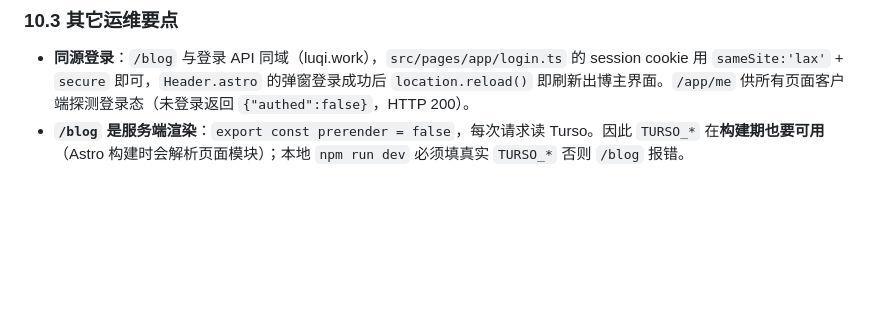
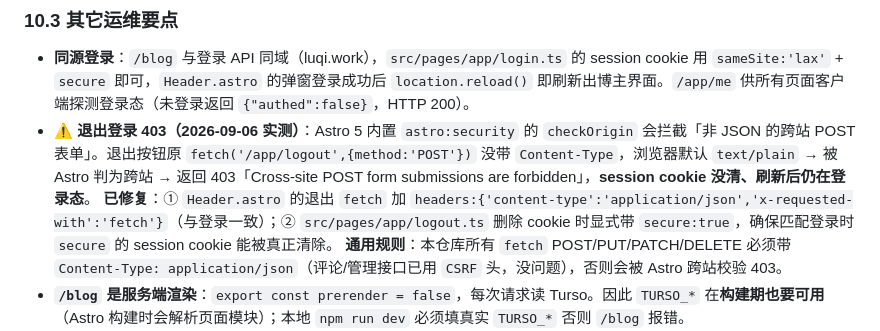
Before and after one commit to luqi0622/luqi_work, a Markdown page: agent.md, the part around the change. Rendered like a GitHub page; blank space fills up the shorter version.

Commit message:
docs: 记录 Astro checkOrigin 导致退出登录 403 的坑

```diff
--- a/agent.md
+++ b/agent.md
@@ -281,6 +281,9 @@ Vercel 控制台的环境变量值默认遮成 `••••`，**复制按钮
 
 ### 10.3 其它运维要点
 - **同源登录**：`/blog` 与登录 API 同域（luqi.work），`src/pages/app/login.ts` 的 session cookie 用 `sameSite:'lax'` + `secure` 即可，`Header.astro` 的弹窗登录成功后 `location.reload()` 即刷新出博主界面。`/app/me` 供所有页面客户端探测登录态（未登录返回 `{"authed":false}`，HTTP 200）。
+- ⚠️ **退出登录 403（2026-09-06 实测）**：Astro 5 内置 `astro:security` 的 `checkOrigin` 会拦截「非 JSON 的跨站 POST 表单」。退出按钮原 `fetch('/app/logout',{method:'POST'})` 没带 `Content-Type`，浏览器默认 `text/plain` → 被 Astro 判为跨站 → 返回 403「Cross-site POST form submissions are forbidden」，**session cookie 没清、刷新后仍在登录态**。
+  **已修复**：① `Header.astro` 的退出 `fetch` 加 `headers:{'content-type':'application/json','x-requested-with':'fetch'}`（与登录一致）；② `src/pages/app/logout.ts` 删除 cookie 时显式带 `secure:true`，确保匹配登录时 `secure` 的 session cookie 能被真正清除。
+  **通用规则**：本仓库所有 `fetch` POST/PUT/PATCH/DELETE 必须带 `Content-Type: application/json`（评论/管理接口已用 `CSRF` 头，没问题），否则会被 Astro 跨站校验 403。
 - **`/blog` 是服务端渲染**：`export const prerender = false`，每次请求读 Turso。因此 `TURSO_*` 在**构建期也要可用**（Astro 构建时会解析页面模块）；本地 `npm run dev` 必须填真实 `TURSO_*` 否则 `/blog` 报错。
 - **游客评论防护**：`/app/shuoshuo/[id]/comments.ts` 带 CSRF 头校验（`x-requested-with: fetch`）+ 蜜罐隐藏字段 + 频率限制（60s/10 次，serverless 软限制）。
 - **改本仓库代码后**：`git push` 到 `luqi0622/luqi-work` → Vercel 自动构建上线（单项目，无跨项目排队）。
```
